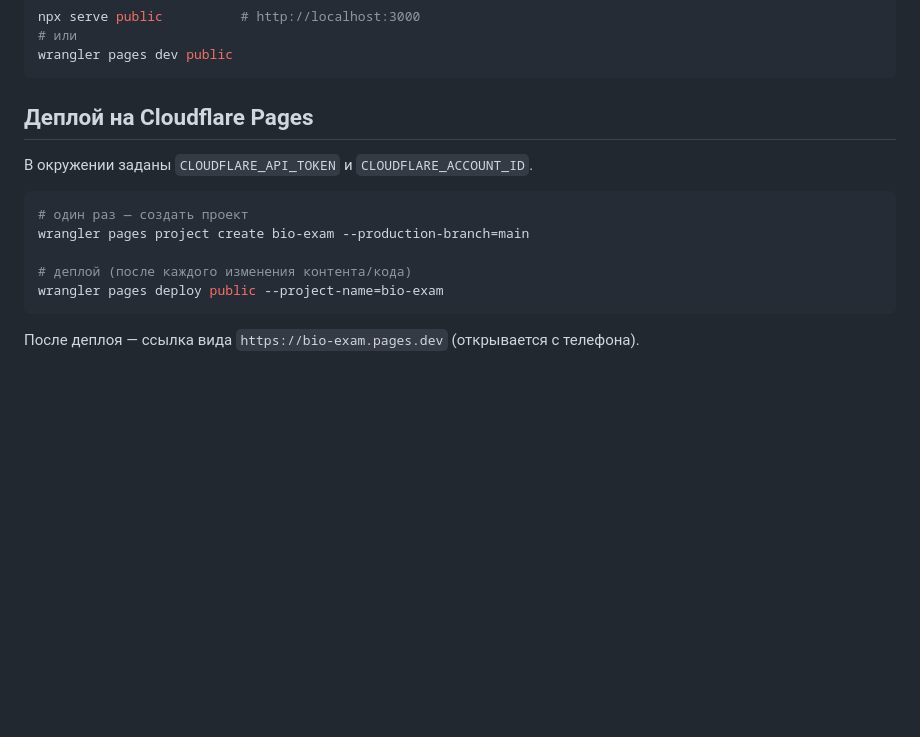
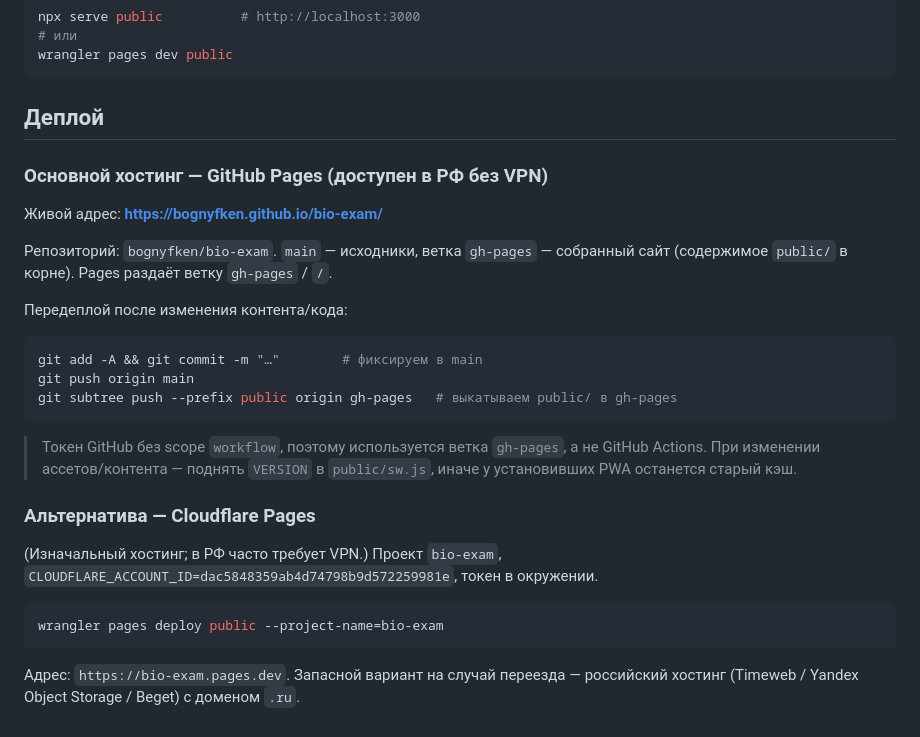
Before and after one commit to bognyfken/bio-exam, a Markdown page: README.md, the part around the change. Drawn GitHub-style; blank space fills up the shorter version.

Commit message:
docs: GitHub Pages как основной хостинг (доступен в РФ без VPN)

````diff
--- a/README.md
+++ b/README.md
@@ -75,16 +75,35 @@ npx serve public          # http://localhost:3000
 wrangler pages dev public
 ```
 
-## Деплой на Cloudflare Pages
+## Деплой
 
-В окружении заданы `CLOUDFLARE_API_TOKEN` и `CLOUDFLARE_ACCOUNT_ID`.
+### Основной хостинг — GitHub Pages (доступен в РФ без VPN)
+
+Живой адрес: **https://bognyfken.github.io/bio-exam/**
+
+Репозиторий: `bognyfken/bio-exam`. `main` — исходники, ветка `gh-pages` — собранный
+сайт (содержимое `public/` в корне). Pages раздаёт ветку `gh-pages` / `/`.
+
+Передеплой после изменения контента/кода:
 
 ```bash
-# один раз — создать проект
-wrangler pages project create bio-exam --production-branch=main
+git add -A && git commit -m "…"        # фиксируем в main
+git push origin main
+git subtree push --prefix public origin gh-pages   # выкатываем public/ в gh-pages
+```
 
-# деплой (после каждого изменения контента/кода)
+> Токен GitHub без scope `workflow`, поэтому используется ветка `gh-pages`,
+> а не GitHub Actions. При изменении ассетов/контента — поднять `VERSION` в
+> `public/sw.js`, иначе у установивших PWA останется старый кэш.
+
+### Альтернатива — Cloudflare Pages
+
+(Изначальный хостинг; в РФ часто требует VPN.) Проект `bio-exam`,
+`CLOUDFLARE_ACCOUNT_ID=dac5848359ab4d74798b9d572259981e`, токен в окружении.
+
+```bash
 wrangler pages deploy public --project-name=bio-exam
 ```
 
-После деплоя — ссылка вида `https://bio-exam.pages.dev` (открывается с телефона).
+Адрес: `https://bio-exam.pages.dev`. Запасной вариант на случай переезда —
+российский хостинг (Timeweb / Yandex Object Storage / Beget) с доменом `.ru`.
````
